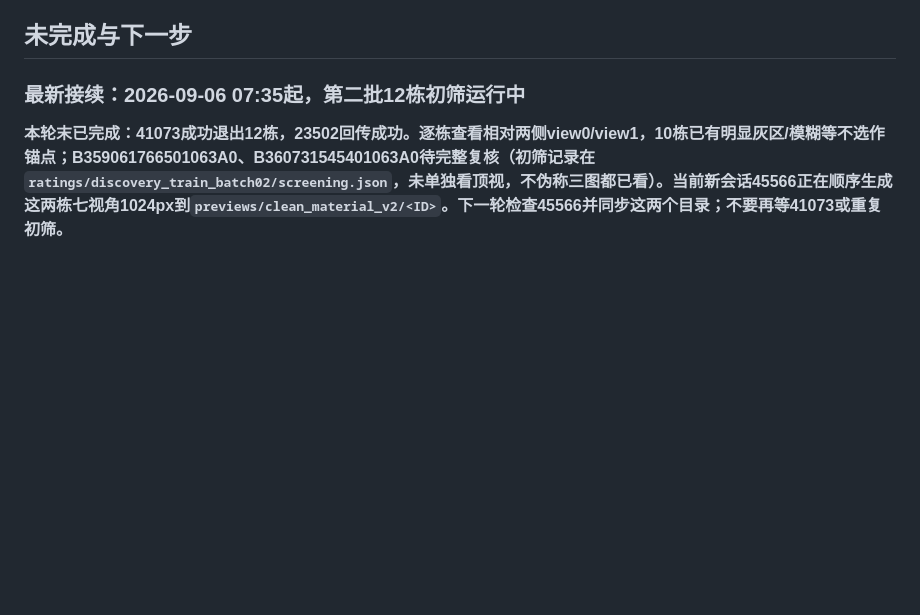
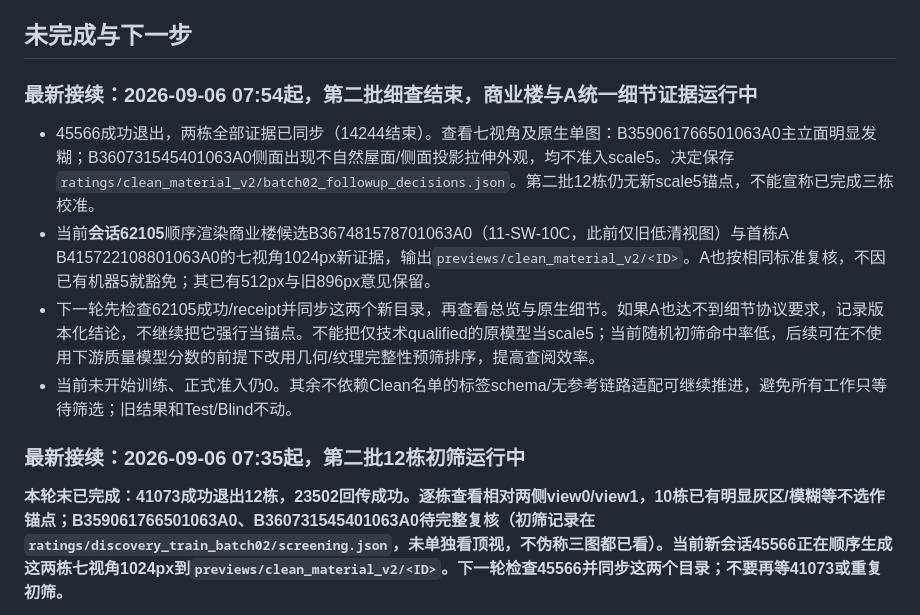
Before and after one commit to draken-xiaolong/UrbanPhotoMeshQA, a Markdown page: docs/V3_EXECUTION_LOG_ZH.md, the part around the change. Rendered like a GitHub page; blank space fills up the shorter version.

Commit message:
Apply consistent detailed evidence to candidate and existing anchor

```diff
--- a/docs/V3_EXECUTION_LOG_ZH.md
+++ b/docs/V3_EXECUTION_LOG_ZH.md
@@ -18,6 +18,13 @@
 - 下一次直接从6类生成器适配开始，不再重复归档、克隆或全量历史审计。`source_inventory.json`只列候选不是正式Manifest；评分证据可复用归档中的`_review/clean_reselection_20260906`，读取前校验对应源内容。远端环境是否有pymeshlab/DracoPy尚待检查。
 
 ## 未完成与下一步
+
+### 最新接续：2026-09-06 07:54起，第二批细查结束，商业楼与A统一细节证据运行中
+
+- 45566成功退出，两栋全部证据已同步（14244结束）。查看七视角及原生单图：B359061766501063A0主立面明显发糊；B360731545401063A0侧面出现不自然屋面/侧面投影拉伸外观，均不准入scale5。决定保存`ratings/clean_material_v2/batch02_followup_decisions.json`。第二批12栋仍无新scale5锚点，不能宣称已完成三栋校准。
+- 当前**会话62105**顺序渲染商业楼候选B367481578701063A0（11-SW-10C，此前仅旧低清视图）与首栋A B415722108801063A0的七视角1024px新证据，输出`previews/clean_material_v2/<ID>`。A也按相同标准复核，不因已有机器5就豁免；其已有512px与旧896px意见保留。
+- 下一轮先检查62105成功/receipt并同步这两个新目录，再查看总览与原生细节。如果A也达不到细节协议要求，记录版本化结论，不继续把它强行当锚点。不能把仅技术qualified的原模型当scale5；当前随机初筛命中率低，后续可在不使用下游质量模型分数的前提下改用几何/纹理完整性预筛排序，提高查阅效率。
+- 当前未开始训练、正式准入仍0。其余不依赖Clean名单的标签schema/无参考链路适配可继续推进，避免所有工作只等待筛选；旧结果和Test/Blind不动。
 
 ### 最新接续：2026-09-06 07:35起，第二批12栋初筛运行中
 
```
